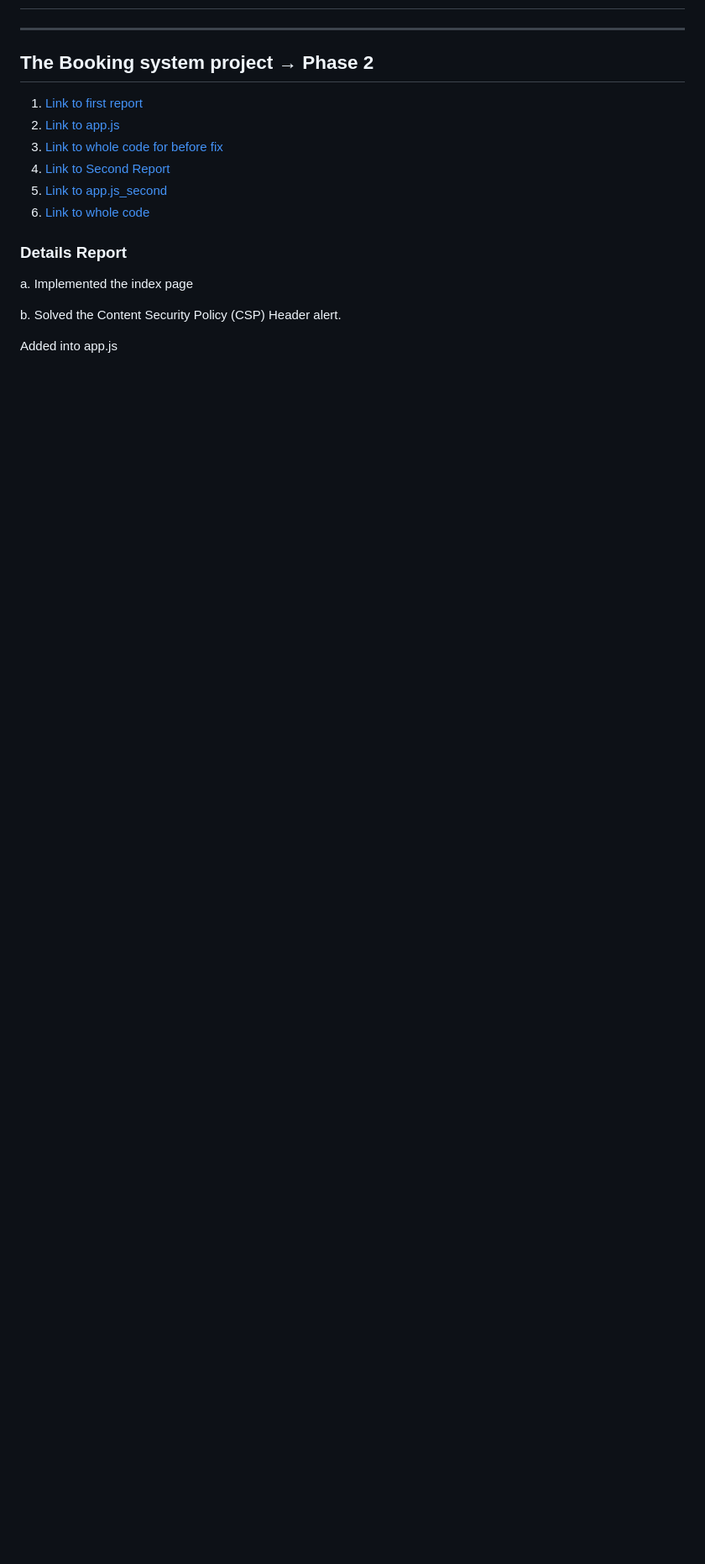
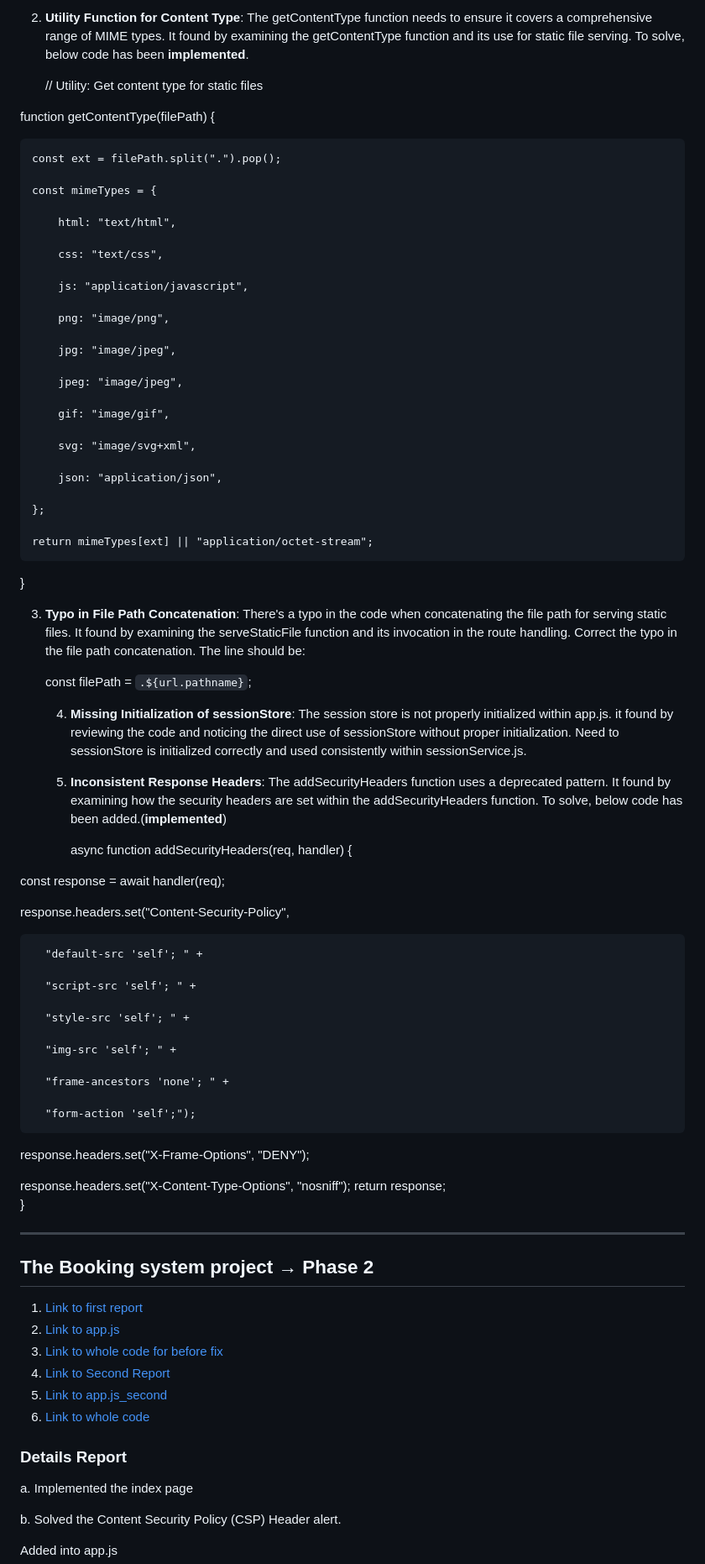
Before and after one commit to Sakhawat2/Shiny-waddle, a Markdown page: README.md, the part around the change printed below. Shown: that part at 84% size. Drawn GitHub-style; blank space fills up the shorter version.

```diff
--- a/README.md
+++ b/README.md
@@ -40,3 +83,81 @@ Cybersecurity and data privacy
+2. **Utility Function for Content Type**: The getContentType function needs to ensure it covers a comprehensive range of MIME types. It found by examining the getContentType function and its use for static file serving. To solve, below code has been **implemented**.
+
+   // Utility: Get content type for static files
+
+function getContentType(filePath) {
+
+    const ext = filePath.split(".").pop();
+
+    const mimeTypes = {
+
+        html: "text/html",
+
+        css: "text/css",
+
+        js: "application/javascript",
+
+        png: "image/png",
+
+        jpg: "image/jpeg",
+
+        jpeg: "image/jpeg",
+
+        gif: "image/gif",
+
+        svg: "image/svg+xml",
+
+        json: "application/json",
+
+    };
+
+    return mimeTypes[ext] || "application/octet-stream";
+
+}
+
+3. **Typo in File Path Concatenation**: There's a typo in the code when concatenating the file path for serving static files. It found by examining the serveStaticFile function and its invocation in the route handling. Correct the typo in the file path concatenation. The line should be:
+
+   const filePath = `.${url.pathname}`;
+
+   4. **Missing Initialization of sessionStore**: The session store is not properly initialized within app.js. it found by reviewing the code and noticing the direct use of sessionStore without proper initialization. Need to sessionStore is initialized correctly and used consistently within sessionService.js.
+
+   5. **Inconsistent Response Headers**: The addSecurityHeaders function uses a deprecated pattern. It found by examining how the security headers are set within the addSecurityHeaders function. To solve, below code has been added.(**implemented**)
+
+
+      async function addSecurityHeaders(req, handler) {
+
+  const response = await handler(req);
+
+
+  response.headers.set("Content-Security-Policy",
+
+      "default-src 'self'; " +
+
+      "script-src 'self'; " +
+
+      "style-src 'self'; " +
+
+      "img-src 'self'; " +
+
+      "frame-ancestors 'none'; " +
+
+      "form-action 'self';");
+
+  response.headers.set("X-Frame-Options", "DENY");
+
+  response.headers.set("X-Content-Type-Options", "nosniff");
+  return response;
+}
+
+
+
+
+
+
+
+
+
+
+
 
 
 ---------------------------------------------------------------------------------------------------------------------
```
Also changed, not shown: other parts of README.md (+43 -0 lines).
